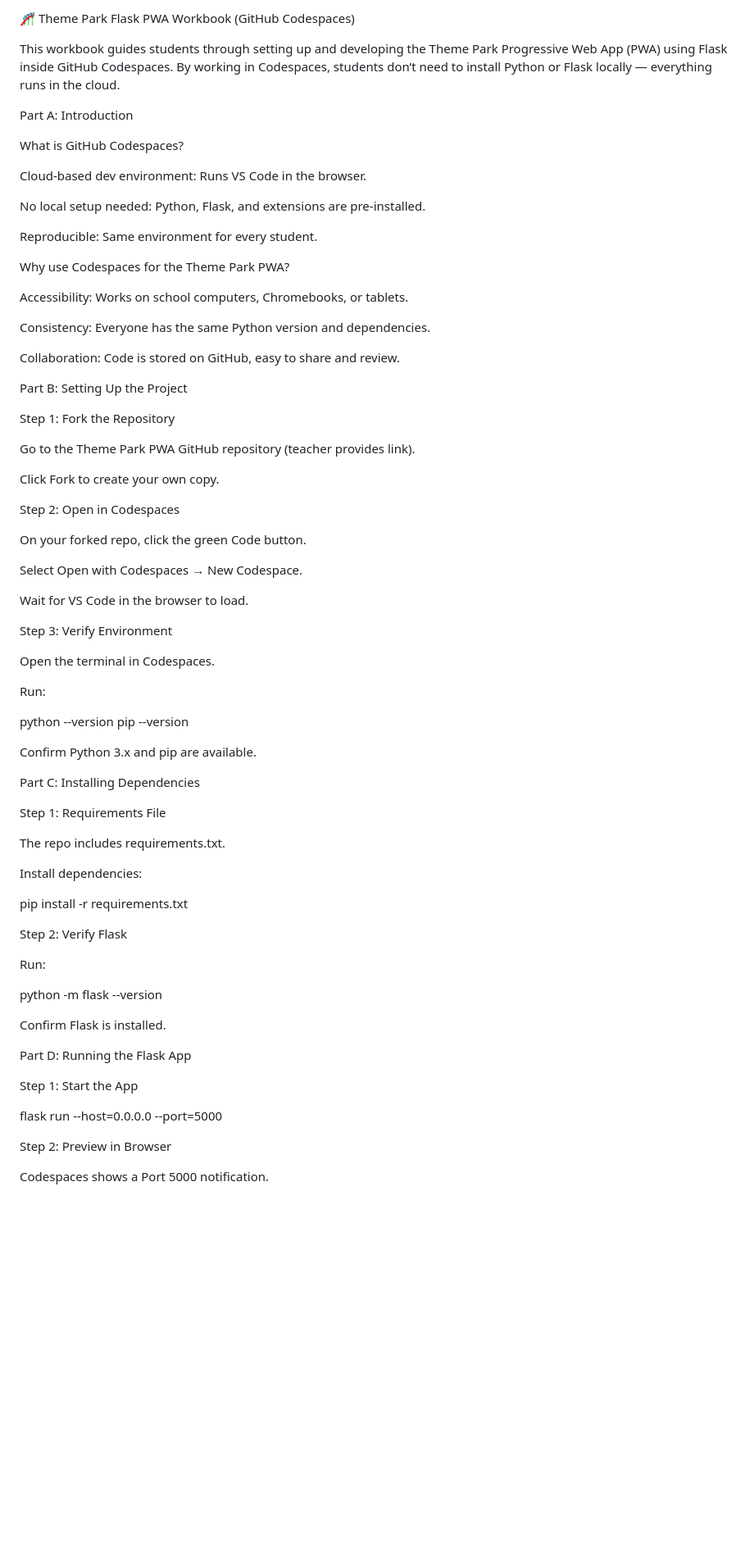
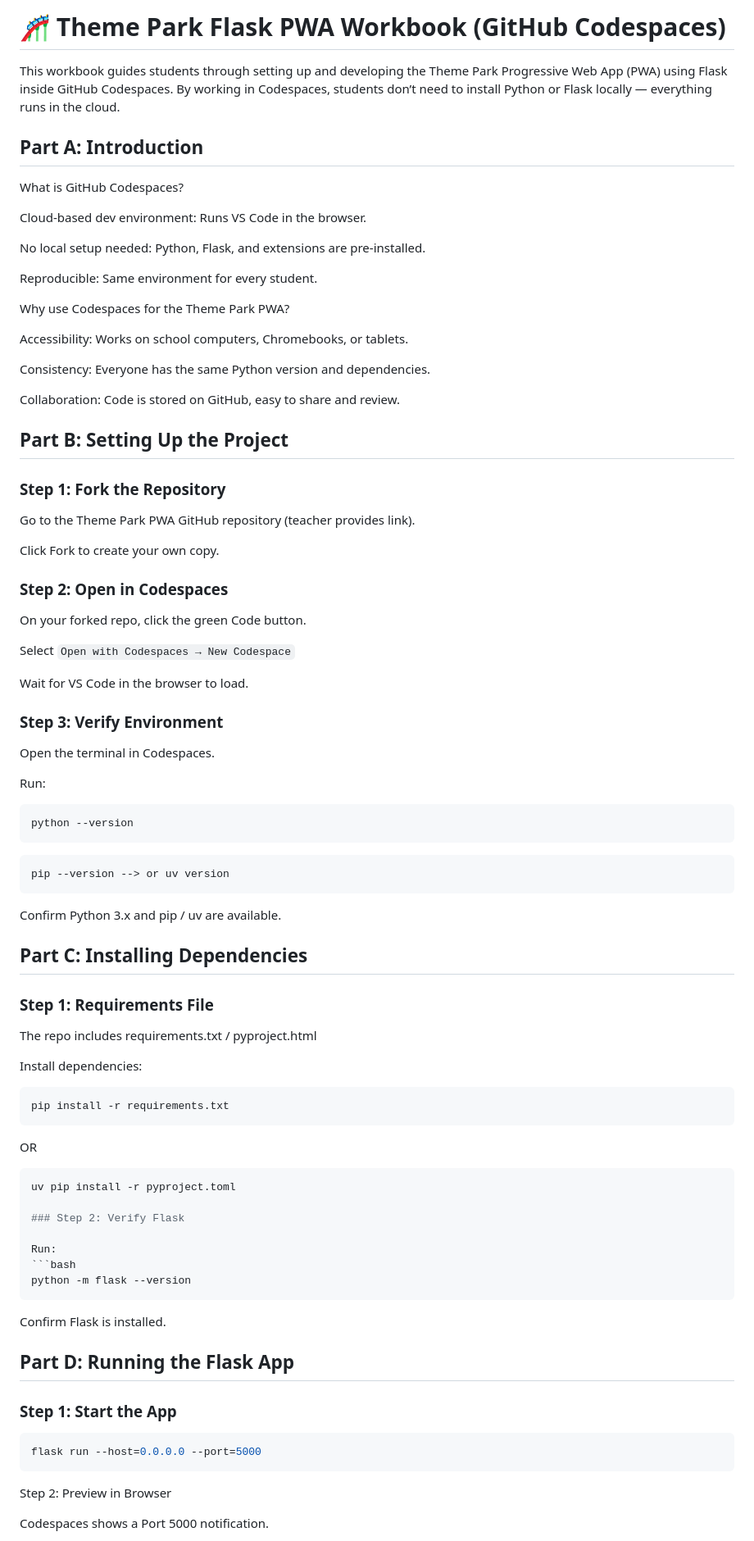
Before and after one commit to detnsw-sydtech/Django-Reference-Architecture-Theme-Park, a Markdown page: notebooks/themepark_workbook.md, the part around one of its changes. Shown at 82% size. Rendered like a GitHub page; blank space fills up the shorter version.

````diff
--- a/notebooks/themepark_workbook.md
+++ b/notebooks/themepark_workbook.md
@@ -1,8 +1,8 @@
-🎢 Theme Park Flask PWA Workbook (GitHub Codespaces)
+# 🎢 Theme Park Flask PWA Workbook (GitHub Codespaces)
 
 This workbook guides students through setting up and developing the Theme Park Progressive Web App (PWA) using Flask inside GitHub Codespaces. By working in Codespaces, students don’t need to install Python or Flask locally — everything runs in the cloud.
 
-Part A: Introduction
+## Part A: Introduction
 
 What is GitHub Codespaces?
 
@@ -20,56 +20,69 @@ Consistency: Everyone has the same Python version and dependencies.
 
 Collaboration: Code is stored on GitHub, easy to share and review.
 
-Part B: Setting Up the Project
+## Part B: Setting Up the Project
 
-Step 1: Fork the Repository
+### Step 1: Fork the Repository
 
 Go to the Theme Park PWA GitHub repository (teacher provides link).
 
 Click Fork to create your own copy.
 
-Step 2: Open in Codespaces
+### Step 2: Open in Codespaces
 
 On your forked repo, click the green Code button.
 
-Select Open with Codespaces → New Codespace.
+Select ```Open with Codespaces → New Codespace```
 
 Wait for VS Code in the browser to load.
 
-Step 3: Verify Environment
+### Step 3: Verify Environment
 
 Open the terminal in Codespaces.
 
 Run:
 
+```bash
 python --version
-pip --version
+```
+```
+pip --version --> or uv version
+```
 
-Confirm Python 3.x and pip are available.
+Confirm Python 3.x and pip / uv are available.
 
-Part C: Installing Dependencies
+## Part C: Installing Dependencies
 
-Step 1: Requirements File
+### Step 1: Requirements File
 
-The repo includes requirements.txt.
+The repo includes requirements.txt / pyproject.html
 
 Install dependencies:
 
+```bash
 pip install -r requirements.txt
+```
+OR
 
-Step 2: Verify Flask
+```bash
+uv pip install -r pyproject.toml
+
+### Step 2: Verify Flask
 
 Run:
-
+```bash
 python -m flask --version
+```
 
 Confirm Flask is installed.
 
-Part D: Running the Flask App
+## Part D: Running the Flask App
 
-Step 1: Start the App
+### Step 1: Start the App
 
+```bash
 flask run --host=0.0.0.0 --port=5000
+```
 
 Step 2: Preview in Browser
 
````
Also changed, not shown: other parts of notebooks/themepark_workbook.md (+27 -22 lines).
